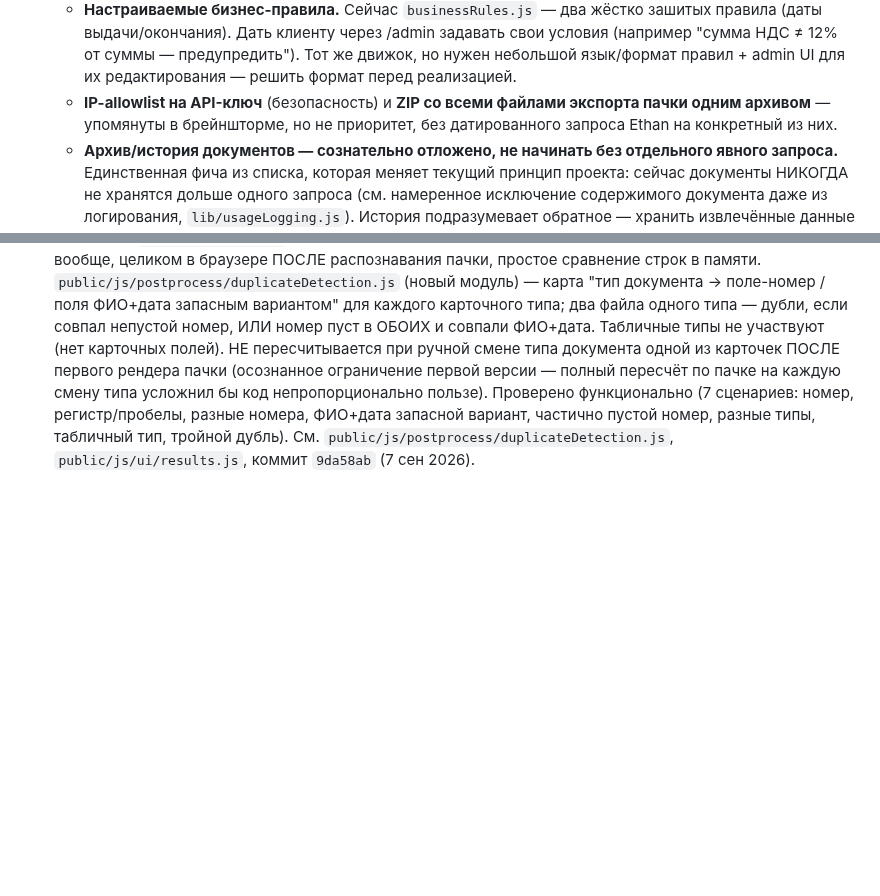
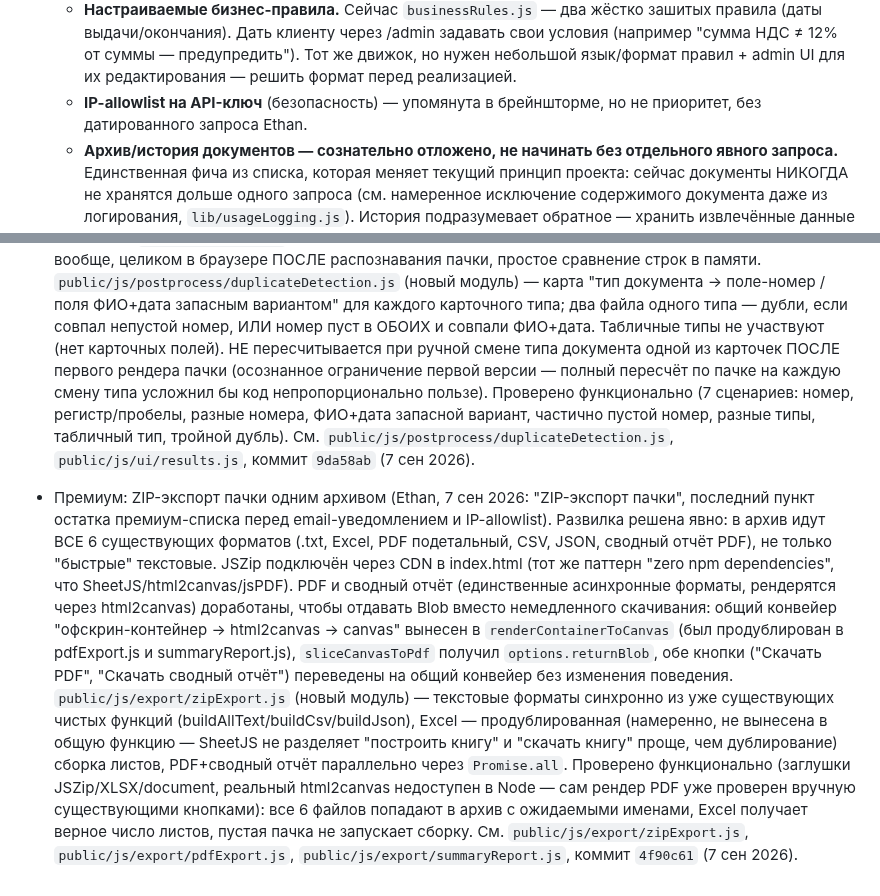
Before and after one commit to Souverigh/Tamga, a Markdown page: TECH_DEBT.md, 2 parts joined by grey strips. Drawn GitHub-style; blank space fills up the shorter version.

Commit message:
docs: ZIP-экспорт пачки перенесён в "Сделано"
Отмечен выполненным последний пункт остатка премиум-списка (email-
уведомление ждёт ключ Resend, IP-allowlist без приоритета) — реализация
в коммите 4f90c61.

Co-Authored-By: Claude Sonnet 5 <noreply@anthropic.com>
Claude-Session: https://claude.ai/code/session_01LevcbMEw23xc4S8S2krwJd

```diff
--- a/TECH_DEBT.md
+++ b/TECH_DEBT.md
@@ -100,9 +100,8 @@
     задавать свои условия (например "сумма НДС ≠ 12% от суммы — предупредить").
     Тот же движок, но нужен небольшой язык/формат правил + admin UI для их
     редактирования — решить формат перед реализацией.
-  - **IP-allowlist на API-ключ** (безопасность) и **ZIP со всеми файлами
-    экспорта пачки одним архивом** — упомянуты в брейнштормe, но не приоритет,
-    без датированного запроса Ethan на конкретный из них.
+  - **IP-allowlist на API-ключ** (безопасность) — упомянута в брейнштормe,
+    но не приоритет, без датированного запроса Ethan.
   - **Архив/история документов — сознательно отложено, не начинать без
     отдельного явного запроса.** Единственная фича из списка, которая меняет
     текущий принцип проекта: сейчас документы НИКОГДА не хранятся дольше
@@ -277,3 +276,28 @@
   вариант, частично пустой номер, разные типы, табличный тип, тройной
   дубль). См. `public/js/postprocess/duplicateDetection.js`,
   `public/js/ui/results.js`, коммит `9da58ab` (7 сен 2026).
+
+- Премиум: ZIP-экспорт пачки одним архивом (Ethan, 7 сен 2026: "ZIP-экспорт
+  пачки", последний пункт остатка премиум-списка перед email-уведомлением
+  и IP-allowlist). Развилка решена явно: в архив идут ВСЕ 6 существующих
+  форматов (.txt, Excel, PDF подетальный, CSV, JSON, сводный отчёт PDF), не
+  только "быстрые" текстовые. JSZip подключён через CDN в index.html (тот
+  же паттерн "zero npm dependencies", что SheetJS/html2canvas/jsPDF).
+  PDF и сводный отчёт (единственные асинхронные форматы, рендерятся через
+  html2canvas) доработаны, чтобы отдавать Blob вместо немедленного
+  скачивания: общий конвейер "офскрин-контейнер → html2canvas → canvas"
+  вынесен в `renderContainerToCanvas` (был продублирован в pdfExport.js и
+  summaryReport.js), `sliceCanvasToPdf` получил `options.returnBlob`, обе
+  кнопки ("Скачать PDF", "Скачать сводный отчёт") переведены на общий
+  конвейер без изменения поведения. `public/js/export/zipExport.js` (новый
+  модуль) — текстовые форматы синхронно из уже существующих чистых функций
+  (buildAllText/buildCsv/buildJson), Excel — продублированная (намеренно,
+  не вынесена в общую функцию — SheetJS не разделяет "построить книгу" и
+  "скачать книгу" проще, чем дублирование) сборка листов, PDF+сводный отчёт
+  параллельно через `Promise.all`. Проверено функционально (заглушки
+  JSZip/XLSX/document, реальный html2canvas недоступен в Node — сам рендер
+  PDF уже проверен вручную существующими кнопками): все 6 файлов попадают в
+  архив с ожидаемыми именами, Excel получает верное число листов, пустая
+  пачка не запускает сборку. См. `public/js/export/zipExport.js`,
+  `public/js/export/pdfExport.js`, `public/js/export/summaryReport.js`,
+  коммит `4f90c61` (7 сен 2026).
```
